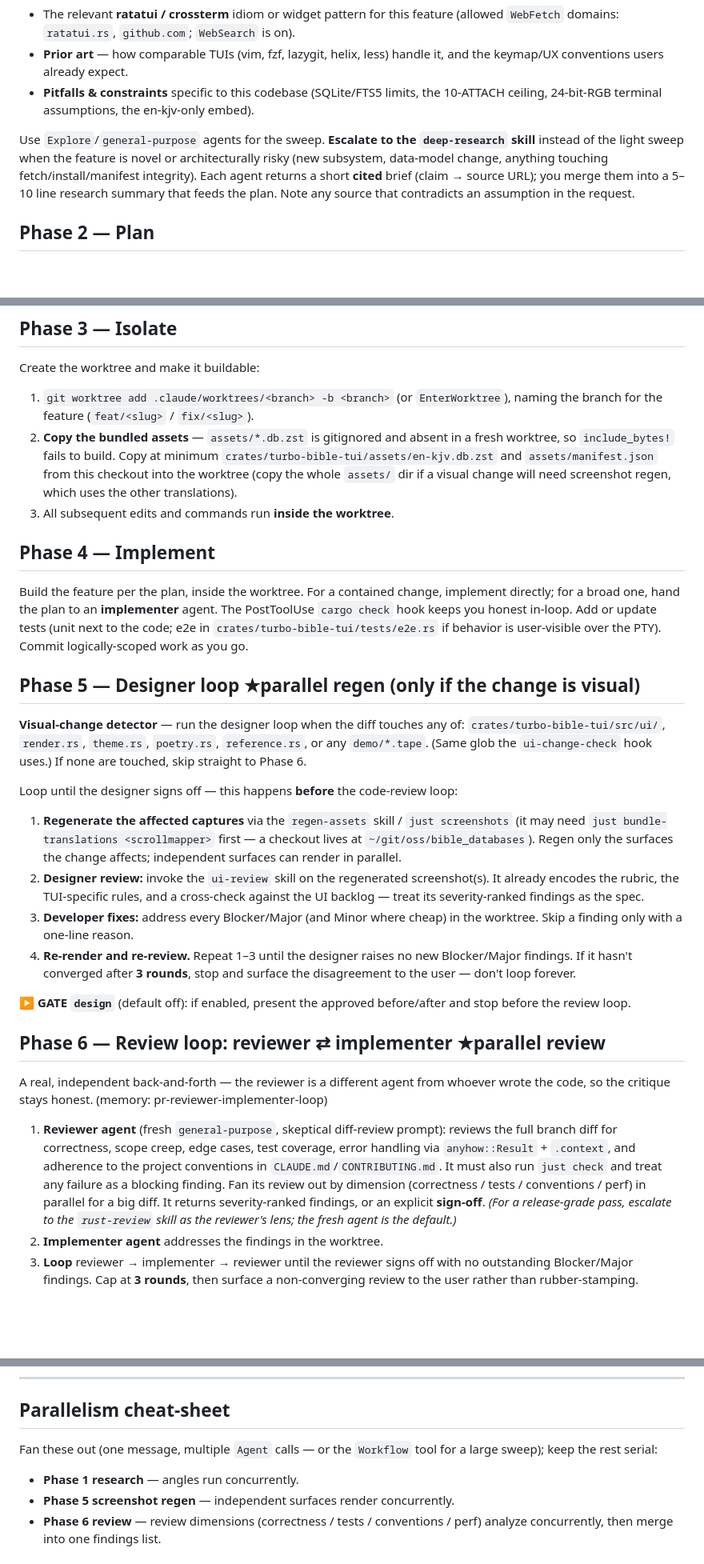
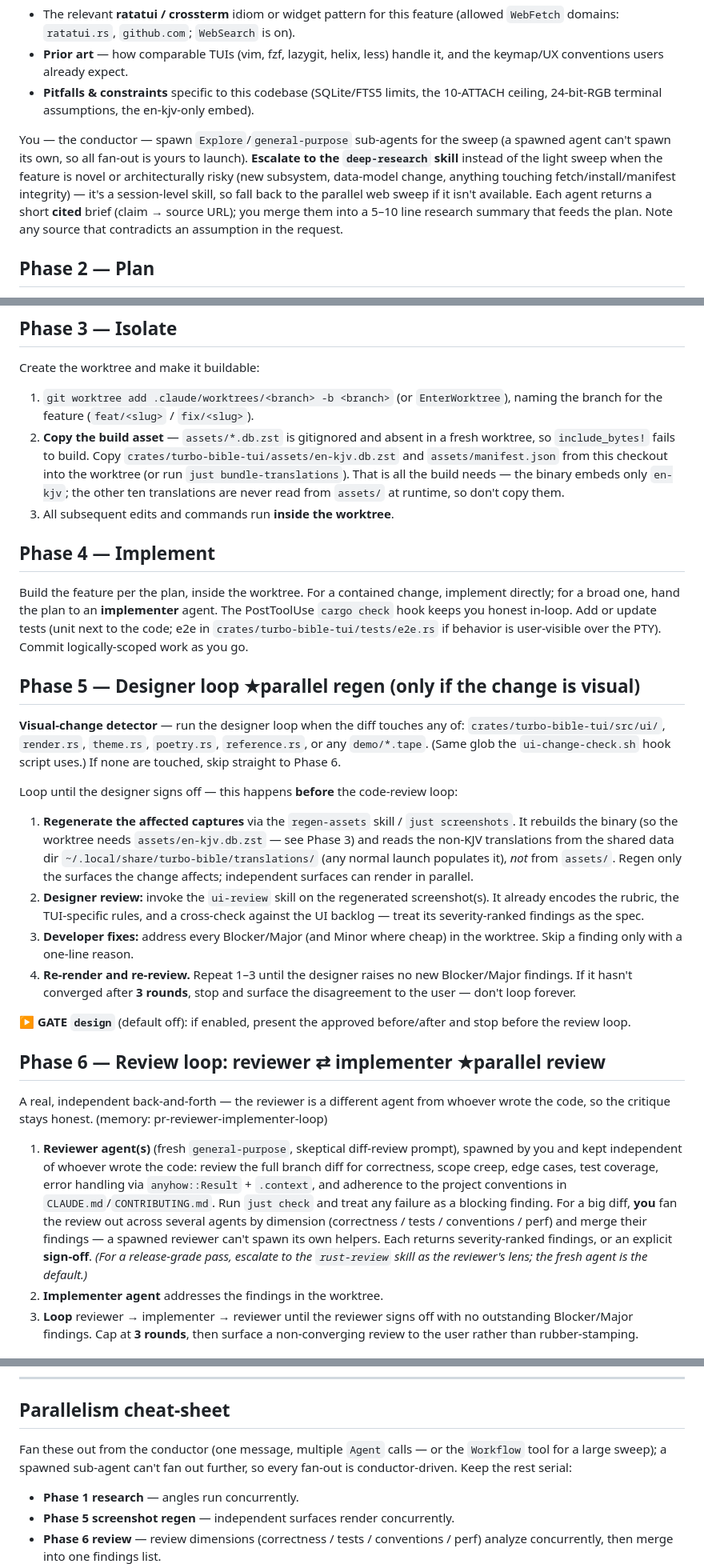
Before and after one commit to mathiasror/turbo-bible, a Markdown page: .claude/commands/feature.md, 3 parts joined by grey strips. Shown at 80% size. Drawn GitHub-style; blank space fills up the shorter version.

Commit message:
docs(claude): address independent review of /feature pipeline
Doc fixes from an independent reviewer pass on PR #49 (feature.md only;
the settings.json permission move is held pending explicit authorization):

- M3: correct the worktree asset guidance — the binary embeds only en-kjv;
  screenshot regen reads the other translations from
  ~/.local/share/turbo-bible/translations/, not from assets/. Drop the
  bogus "copy all translations for screenshots" detour.
- M5: hook is ui-change-check.sh (not ui-change-check).
- M6: default gate set is plan,pr — fix the argument-hint.
- B1: clarify all fan-out is conductor-driven (a spawned sub-agent can't
  spawn its own helpers) in Phases 1/6 and the cheat-sheet.
- B2: note deep-research is a session-level skill; fall back to the web
  sweep if unavailable.
- N7/N8: a non-converging loop surfaces even under --auto; tighten the
  auto-trigger description against over-firing on one-offs.

Co-Authored-By: Claude Opus 4.8 (1M context) <noreply@anthropic.com>

```diff
--- a/.claude/commands/feature.md
+++ b/.claude/commands/feature.md
@@ -59,12 +61,15 @@ each on a distinct angle. Pick 2–4 angles that fit the request, e.g.:
 - **Pitfalls & constraints** specific to this codebase (SQLite/FTS5 limits, the
   10-ATTACH ceiling, 24-bit-RGB terminal assumptions, the en-kjv-only embed).
 
-Use `Explore`/`general-purpose` agents for the sweep. **Escalate to the
-`deep-research` skill** instead of the light sweep when the feature is novel or
-architecturally risky (new subsystem, data-model change, anything touching
-fetch/install/manifest integrity). Each agent returns a short **cited** brief
-(claim → source URL); you merge them into a 5–10 line research summary that
-feeds the plan. Note any source that contradicts an assumption in the request.
+You — the conductor — spawn `Explore`/`general-purpose` sub-agents for the
+sweep (a spawned agent can't spawn its own, so all fan-out is yours to launch).
+**Escalate to the `deep-research` skill** instead of the light sweep when the
+feature is novel or architecturally risky (new subsystem, data-model change,
+anything touching fetch/install/manifest integrity) — it's a session-level
+skill, so fall back to the parallel web sweep if it isn't available. Each agent
+returns a short **cited** brief (claim → source URL); you merge them into a
+5–10 line research summary that feeds the plan. Note any source that
+contradicts an assumption in the request.
 
 ## Phase 2 — Plan
 
@@ -81,11 +86,12 @@ Create the worktree and make it buildable:
 
 1. `git worktree add .claude/worktrees/<branch> -b <branch>` (or `EnterWorktree`),
    naming the branch for the feature (`feat/<slug>` / `fix/<slug>`).
-2. **Copy the bundled assets** — `assets/*.db.zst` is gitignored and absent in a
-   fresh worktree, so `include_bytes!` fails to build. Copy at minimum
+2. **Copy the build asset** — `assets/*.db.zst` is gitignored and absent in a
+   fresh worktree, so `include_bytes!` fails to build. Copy
    `crates/turbo-bible-tui/assets/en-kjv.db.zst` and `assets/manifest.json` from
-   this checkout into the worktree (copy the whole `assets/` dir if a visual
-   change will need screenshot regen, which uses the other translations).
+   this checkout into the worktree (or run `just bundle-translations`). That is
+   all the build needs — the binary embeds only `en-kjv`; the other ten
+   translations are never read from `assets/` at runtime, so don't copy them.
 3. All subsequent edits and commands run **inside the worktree**.
 
 ## Phase 4 — Implement
@@ -100,15 +106,18 @@ is user-visible over the PTY). Commit logically-scoped work as you go.
 
 **Visual-change detector** — run the designer loop when the diff touches any of:
 `crates/turbo-bible-tui/src/ui/`, `render.rs`, `theme.rs`, `poetry.rs`,
-`reference.rs`, or any `demo/*.tape`. (Same glob the `ui-change-check` hook uses.)
+`reference.rs`, or any `demo/*.tape`. (Same glob the `ui-change-check.sh` hook
+script uses.)
 If none are touched, skip straight to Phase 6.
 
 Loop until the designer signs off — this happens **before** the code-review loop:
 
 1. **Regenerate the affected captures** via the `regen-assets` skill /
-   `just screenshots` (it may need `just bundle-translations <scrollmapper>`
-   first — a checkout lives at `~/git/oss/bible_databases`). Regen only the
-   surfaces the change affects; independent surfaces can render in parallel.
+   `just screenshots`. It rebuilds the binary (so the worktree needs
+   `assets/en-kjv.db.zst` — see Phase 3) and reads the non-KJV translations from
+   the shared data dir `~/.local/share/turbo-bible/translations/` (any normal
+   launch populates it), *not* from `assets/`. Regen only the surfaces the
+   change affects; independent surfaces can render in parallel.
 2. **Designer review:** invoke the `ui-review` skill on the regenerated
    screenshot(s). It already encodes the rubric, the TUI-specific rules, and a
    cross-check against the UI backlog — treat its severity-ranked findings as
@@ -127,15 +136,17 @@ and stop before the review loop.
 A real, independent back-and-forth — the reviewer is a different agent from
 whoever wrote the code, so the critique stays honest. (memory: pr-reviewer-implementer-loop)
 
-1. **Reviewer agent** (fresh `general-purpose`, skeptical diff-review prompt):
-   reviews the full branch diff for correctness, scope creep, edge cases, test
+1. **Reviewer agent(s)** (fresh `general-purpose`, skeptical diff-review
+   prompt), spawned by you and kept independent of whoever wrote the code:
+   review the full branch diff for correctness, scope creep, edge cases, test
    coverage, error handling via `anyhow::Result` + `.context`, and adherence to
-   the project conventions in `CLAUDE.md`/`CONTRIBUTING.md`. It must also run
-   `just check` and treat any failure as a blocking finding. Fan its review out
-   by dimension (correctness / tests / conventions / perf) in parallel for a big
-   diff. It returns severity-ranked findings, or an explicit **sign-off**.
-   *(For a release-grade pass, escalate to the `rust-review` skill as the
-   reviewer's lens; the fresh agent is the default.)*
+   the project conventions in `CLAUDE.md`/`CONTRIBUTING.md`. Run `just check` and
+   treat any failure as a blocking finding. For a big diff, **you** fan the
+   review out across several agents by dimension (correctness / tests /
+   conventions / perf) and merge their findings — a spawned reviewer can't spawn
+   its own helpers. Each returns severity-ranked findings, or an explicit
+   **sign-off**. *(For a release-grade pass, escalate to the `rust-review` skill
+   as the reviewer's lens; the fresh agent is the default.)*
 2. **Implementer agent** addresses the findings in the worktree.
 3. **Loop** reviewer → implementer → reviewer until the reviewer signs off with
    no outstanding Blocker/Major findings. Cap at **3 rounds**, then surface a
@@ -162,8 +173,9 @@ delete it unless asked.
 
 ## Parallelism cheat-sheet
 
-Fan these out (one message, multiple `Agent` calls — or the `Workflow` tool for
-a large sweep); keep the rest serial:
+Fan these out from the conductor (one message, multiple `Agent` calls — or the
+`Workflow` tool for a large sweep); a spawned sub-agent can't fan out further,
+so every fan-out is conductor-driven. Keep the rest serial:
 
 - **Phase 1 research** — angles run concurrently.
 - **Phase 5 screenshot regen** — independent surfaces render concurrently.
```
Also changed, not shown: other parts of .claude/commands/feature.md (+5 -3 lines).
